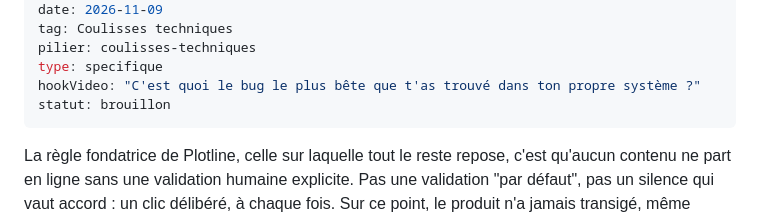
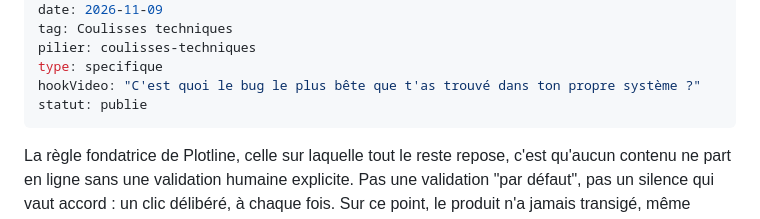
Before and after one commit to JeremieN6/sassify, a Markdown page: content/blog/un-article-publie-sans-mon-accord-ce-que-ca-m-a-appris-sur-mon-propre-pipeline.md, the part around the change. GitHub-like rendering.

Commit message:
Publication : un-article-publie-sans-mon-accord-ce-que-ca-m-a-appris-sur-mon-propre-pipeline

```diff
--- a/content/blog/un-article-publie-sans-mon-accord-ce-que-ca-m-a-appris-sur-mon-propre-pipeline.md
+++ b/content/blog/un-article-publie-sans-mon-accord-ce-que-ca-m-a-appris-sur-mon-propre-pipeline.md
@@ -7,7 +7,7 @@ tag: Coulisses techniques
 pilier: coulisses-techniques
 type: specifique
 hookVideo: "C'est quoi le bug le plus bête que t'as trouvé dans ton propre système ?"
-statut: brouillon
+statut: publie
 ---
 
 La règle fondatrice de Plotline, celle sur laquelle tout le reste repose, c'est qu'aucun contenu ne part en ligne sans une validation humaine explicite. Pas une validation "par défaut", pas un silence qui vaut accord : un clic délibéré, à chaque fois. Sur ce point, le produit n'a jamais transigé, même quand ça ralentissait le développement.
```
